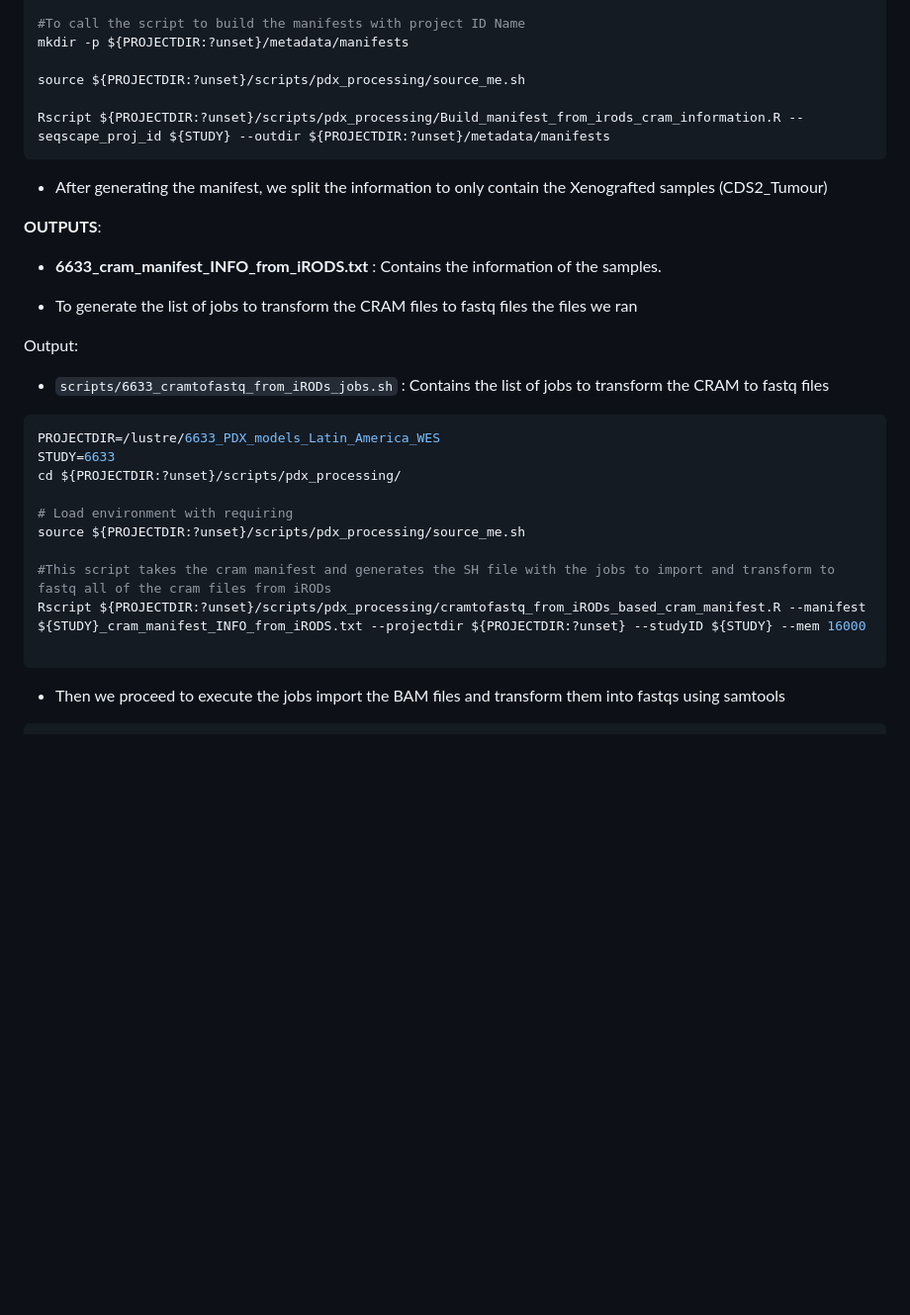
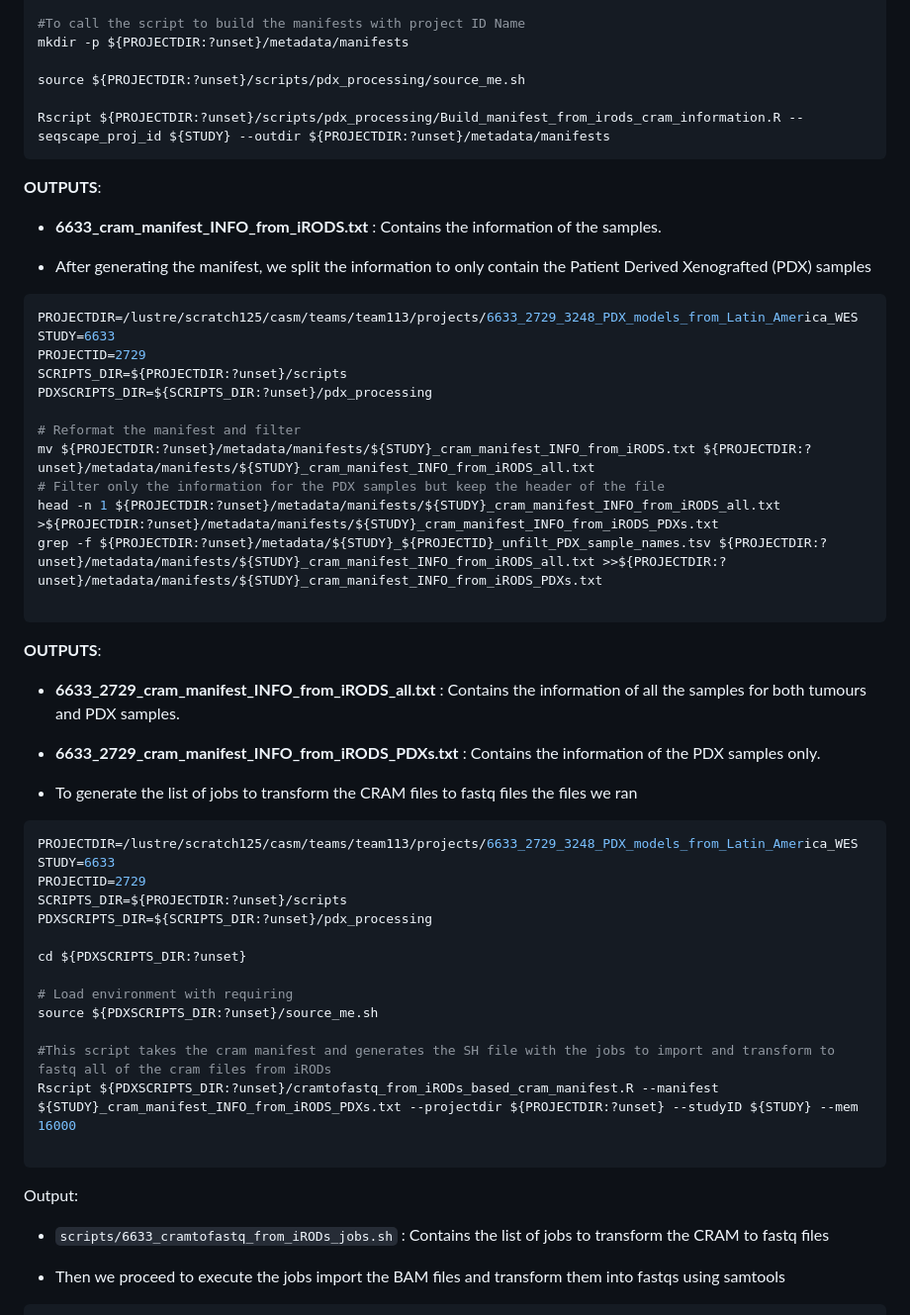
Before and after one commit to team113sanger/Acral_Melanoma_PDX_models_LatAm_WES, a Markdown page: documentation/Alignment_and_Filtering_of_mouse_reads_wXenofilteR.md, the part around the change. Shown at 99% size. GitHub-like rendering; blank space fills up the shorter version.

Commit message:
Update to cramtofastq for new samples

````diff
--- a/documentation/Alignment_and_Filtering_of_mouse_reads_wXenofilteR.md
+++ b/documentation/Alignment_and_Filtering_of_mouse_reads_wXenofilteR.md
@@ -81,28 +81,50 @@ source ${PROJECTDIR:?unset}/scripts/pdx_processing/source_me.sh
 Rscript ${PROJECTDIR:?unset}/scripts/pdx_processing/Build_manifest_from_irods_cram_information.R --seqscape_proj_id ${STUDY} --outdir ${PROJECTDIR:?unset}/metadata/manifests
 ```
 
-- After generating the manifest, we split the information to only contain the Xenografted samples (CDS2_Tumour)
-
 **OUTPUTS**:
 - **6633_cram_manifest_INFO_from_iRODS.txt** : Contains the information of the samples.
 
+- After generating the manifest, we split the information to only contain the Patient Derived Xenografted (PDX) samples
+
+```bash
+PROJECTDIR=/lustre/scratch125/casm/teams/team113/projects/6633_2729_3248_PDX_models_from_Latin_America_WES
+STUDY=6633
+PROJECTID=2729
+SCRIPTS_DIR=${PROJECTDIR:?unset}/scripts
+PDXSCRIPTS_DIR=${SCRIPTS_DIR:?unset}/pdx_processing
+
+# Reformat the manifest and filter
+mv ${PROJECTDIR:?unset}/metadata/manifests/${STUDY}_cram_manifest_INFO_from_iRODS.txt ${PROJECTDIR:?unset}/metadata/manifests/${STUDY}_cram_manifest_INFO_from_iRODS_all.txt
+# Filter only the information for the PDX samples but keep the header of the file
+head -n 1 ${PROJECTDIR:?unset}/metadata/manifests/${STUDY}_cram_manifest_INFO_from_iRODS_all.txt >${PROJECTDIR:?unset}/metadata/manifests/${STUDY}_cram_manifest_INFO_from_iRODS_PDXs.txt
+grep -f ${PROJECTDIR:?unset}/metadata/${STUDY}_${PROJECTID}_unfilt_PDX_sample_names.tsv ${PROJECTDIR:?unset}/metadata/manifests/${STUDY}_cram_manifest_INFO_from_iRODS_all.txt >>${PROJECTDIR:?unset}/metadata/manifests/${STUDY}_cram_manifest_INFO_from_iRODS_PDXs.txt
+
+```
+**OUTPUTS**:
+- **6633_2729_cram_manifest_INFO_from_iRODS_all.txt** : Contains the information of all the samples for both tumours and PDX samples.
+- **6633_2729_cram_manifest_INFO_from_iRODS_PDXs.txt** : Contains the information of the PDX samples only.
+
 - To generate the list of jobs to transform the CRAM files to fastq files the files we ran
 
+```bash
+PROJECTDIR=/lustre/scratch125/casm/teams/team113/projects/6633_2729_3248_PDX_models_from_Latin_America_WES
+STUDY=6633
+PROJECTID=2729
+SCRIPTS_DIR=${PROJECTDIR:?unset}/scripts
+PDXSCRIPTS_DIR=${SCRIPTS_DIR:?unset}/pdx_processing
+
+cd ${PDXSCRIPTS_DIR:?unset}
+
+# Load environment with requiring
+source ${PDXSCRIPTS_DIR:?unset}/source_me.sh
+
+#This script takes the cram manifest and generates the SH file with the jobs to import and transform to fastq all of the cram files from iRODs
+Rscript ${PDXSCRIPTS_DIR:?unset}/cramtofastq_from_iRODs_based_cram_manifest.R --manifest ${STUDY}_cram_manifest_INFO_from_iRODS_PDXs.txt --projectdir ${PROJECTDIR:?unset} --studyID ${STUDY} --mem 16000
+
+```
 Output:
 - `scripts/6633_cramtofastq_from_iRODs_jobs.sh` : Contains the list of jobs to transform the CRAM to fastq files
 
-```bash
-PROJECTDIR=/lustre/6633_PDX_models_Latin_America_WES
-STUDY=6633
-cd ${PROJECTDIR:?unset}/scripts/pdx_processing/
-
-# Load environment with requiring
-source ${PROJECTDIR:?unset}/scripts/pdx_processing/source_me.sh
-
-#This script takes the cram manifest and generates the SH file with the jobs to import and transform to fastq all of the cram files from iRODs
-Rscript ${PROJECTDIR:?unset}/scripts/pdx_processing/cramtofastq_from_iRODs_based_cram_manifest.R --manifest ${STUDY}_cram_manifest_INFO_from_iRODS.txt --projectdir ${PROJECTDIR:?unset} --studyID ${STUDY} --mem 16000
-
-```
 
 - Then we proceed to execute the jobs import the BAM files and transform them into fastqs using samtools
 
````
